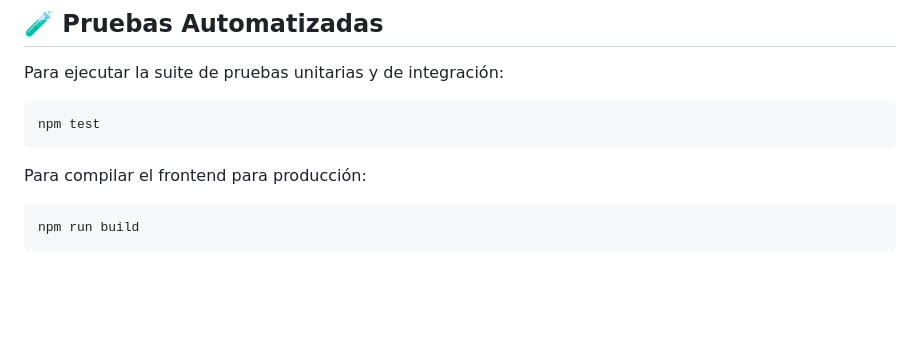
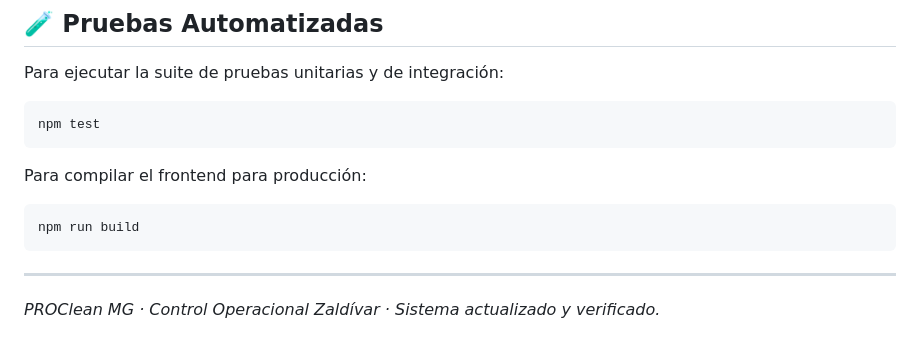
Before and after one commit to nicekush/ProClean-Sustancias, a Markdown page: README.md, the part around the change. Rendered like a GitHub page; blank space fills up the shorter version.

Commit message:
docs: actualizar estado de despliegue operacional

````diff
--- a/README.md
+++ b/README.md
@@ -66,3 +66,6 @@ Para compilar el frontend para producción:
 ```bash
 npm run build
 ```
+
+---
+*PROClean MG · Control Operacional Zaldívar · Sistema actualizado y verificado.*
````
